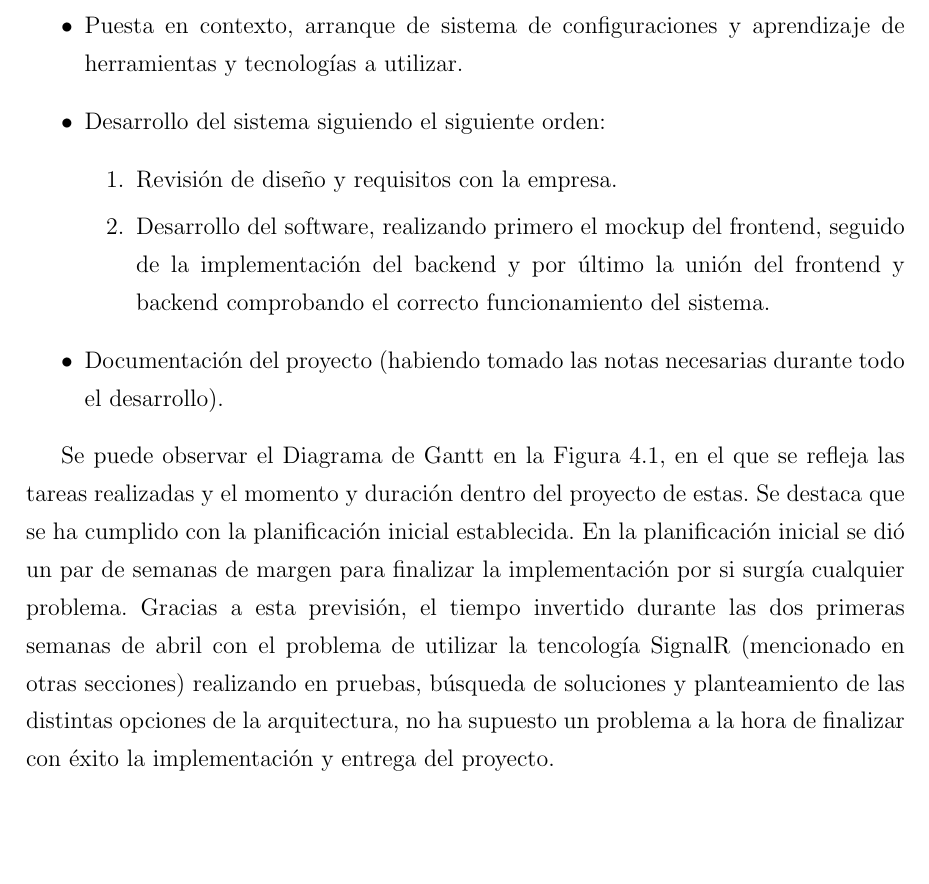
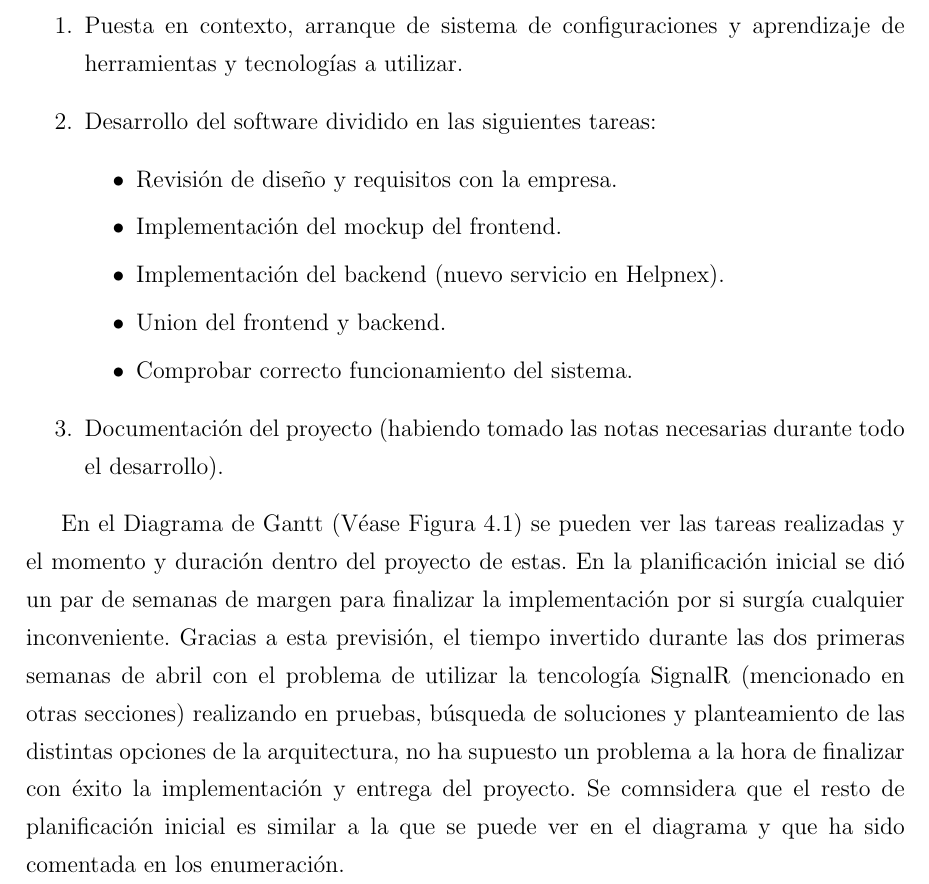
Before and after one commit to Leticia-23/TFG-documentacion, a LaTeX document (main.tex, which reads Capitulos/Capitulo4.tex): part of page 39 of 69, cut so that both start at the same text, the shorter picture padded with empty space. Compiled offline with pdfLaTeX.

Commit message:
capítulo 4

```diff
--- a/Capitulos/Capitulo4.tex
+++ b/Capitulos/Capitulo4.tex
@@ -14,17 +10,20 @@ Como plan de gestión de configuraciones se establece que la documentación del
 Respecto al plan de construcción y despliegue del software se establece con la empresa que es suficiente con realizar la implementación y comporbar el funcionamiento del sistema con la conexión de los terminales en local, ya que posteriormente será la empresa la que utilizará el código como considere. \\
 
 La planificación del proyecto como se ha comentado anteriormente se hizo al inicio del proyecto. Se establecío que el cronograma del trabajo a realizar debía ser el siguiente:
-\begin{itemize}
+\begin{enumerate}
     \item Puesta en contexto, arranque de sistema de configuraciones y aprendizaje de herramientas y tecnologías a utilizar.
-    \item Desarrollo del sistema siguiendo el siguiente orden:
-    \begin{enumerate}
+    \item Desarrollo del software dividido en las siguientes tareas:
+    \begin{itemize}
         \item Revisión de diseño y requisitos con la empresa.
-        \item Desarrollo del software, realizando primero el mockup del frontend, seguido de la implementación del backend y por último la unión del frontend y backend comprobando el correcto funcionamiento del sistema.
-    \end{enumerate}
+        \item Implementación del mockup del frontend.
+        \item Implementación del backend (nuevo servicio en Helpnex).
+        \item Union del frontend y backend.
+        \item Comprobar correcto funcionamiento del sistema.
+    \end{itemize}
     \item Documentación del proyecto (habiendo tomado las notas necesarias durante todo el desarrollo).
-\end{itemize}
+\end{enumerate}
 
-Se puede observar el Diagrama de Gantt en la \hyperref[fig:fig:gantt]{Figura 4.1}, en el que se refleja las tareas realizadas y el momento y duración dentro del proyecto de estas. Se destaca que se ha cumplido con la planificación inicial establecida. En la planificación inicial se dió un par de semanas de margen para finalizar la implementación por si surgía cualquier problema. Gracias a esta previsión, el tiempo invertido durante las dos primeras semanas de abril con el problema de utilizar la tencología SignalR (mencionado en otras secciones) realizando en pruebas, búsqueda de soluciones y planteamiento de las distintas opciones de la arquitectura, no ha supuesto un problema a la hora de finalizar con éxito la implementación y entrega del proyecto.
+En el Diagrama de Gantt (Véase \hyperref[fig:gantt]{Figura 4.1}) se pueden ver las tareas realizadas y el momento y duración dentro del proyecto de estas. En la planificación inicial se dió un par de semanas de margen para finalizar la implementación por si surgía cualquier inconveniente. Gracias a esta previsión, el tiempo invertido durante las dos primeras semanas de abril con el problema de utilizar la tencología SignalR (mencionado en otras secciones) realizando en pruebas, búsqueda de soluciones y planteamiento de las distintas opciones de la arquitectura, no ha supuesto un problema a la hora de finalizar con éxito la implementación y entrega del proyecto. Se comnsidera que el resto de planificación inicial es similar a la que se puede ver en el diagrama y que ha sido comentada en los enumeración.
 
 \begin{landscape}
     \begin{figure}[!ht]
```
Also changed, not shown: main.pdf, Capitulos/Capitulo4.tex (10 more changed lines).
